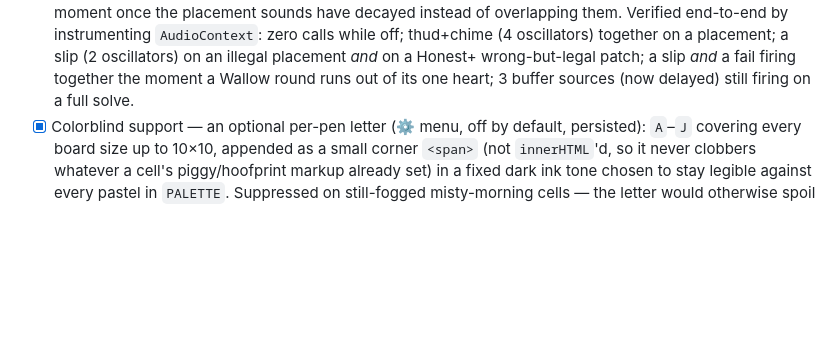
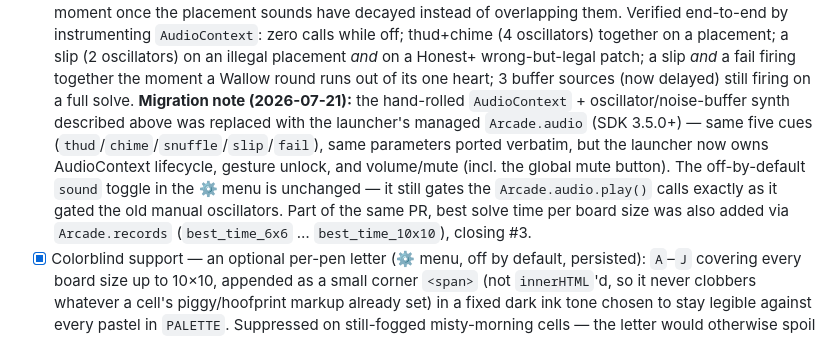
Before and after one commit to paulgibeault/sowduku, a Markdown page: PLAN.md, the part around the change. Rendered like a GitHub page; blank space fills up the shorter version.

Commit message:
Append Arcade.audio migration note to the original sound entry in PLAN.md (#10)
PLAN.md is an append-only dev log; the original sound-implementation
entry documented the hand-rolled AudioContext synth in detail with no
later note that it was migrated to Arcade.audio. Adds a dated
sub-note in place, matching the file's existing convention of
appending follow-up notes to prior entries rather than rewriting
them.

Co-authored-by: Claude Sonnet 5 <noreply@anthropic.com>

```diff
--- a/PLAN.md
+++ b/PLAN.md
@@ -391,6 +391,17 @@ integration, neither caused by the generation itself:
       placement *and* on a Honest+ wrong-but-legal patch; a slip *and* a
       fail firing together the moment a Wallow round runs out of its one
       heart; 3 buffer sources (now delayed) still firing on a full solve.
+      **Migration note (2026-07-21):** the hand-rolled `AudioContext` +
+      oscillator/noise-buffer synth described above was replaced with the
+      launcher's managed `Arcade.audio` (SDK 3.5.0+) — same five cues
+      (`thud`/`chime`/`snuffle`/`slip`/`fail`), same parameters ported
+      verbatim, but the launcher now owns AudioContext lifecycle, gesture
+      unlock, and volume/mute (incl. the global mute button). The
+      off-by-default `sound` toggle in the ⚙ menu is unchanged — it still
+      gates the `Arcade.audio.play()` calls exactly as it gated the old
+      manual oscillators. Part of the same PR, best solve time per board
+      size was also added via `Arcade.records` (`best_time_6x6` …
+      `best_time_10x10`), closing #3.
 - [x] Colorblind support — an optional per-pen letter (⚙ menu, off by
       default, persisted): `A`–`J` covering every board size up to 10×10,
       appended as a small corner `<span>` (not `innerHTML`'d, so it never
```
